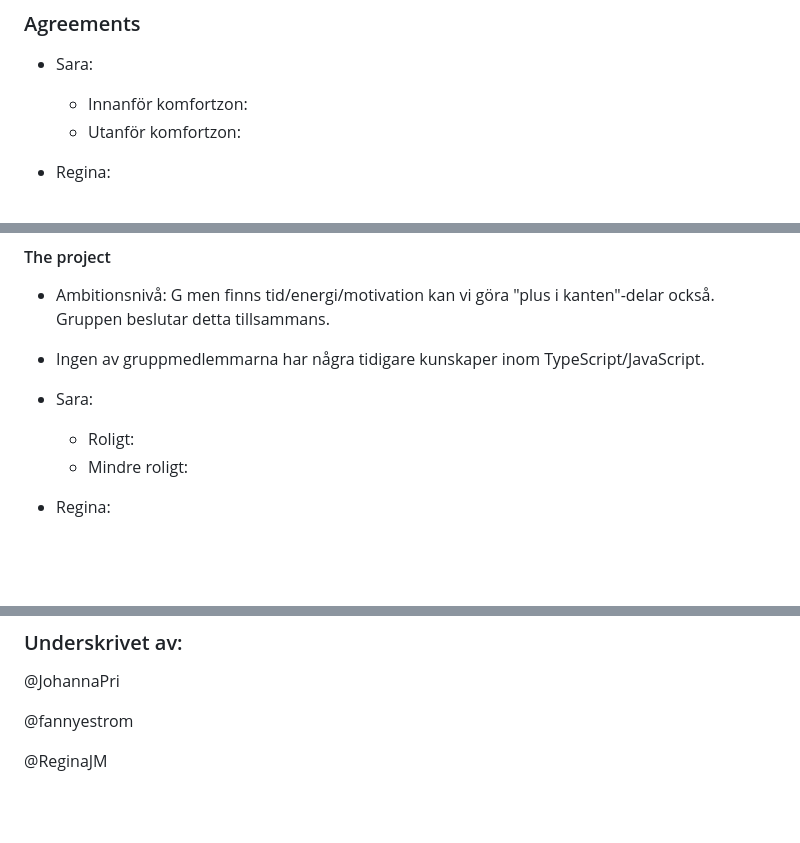
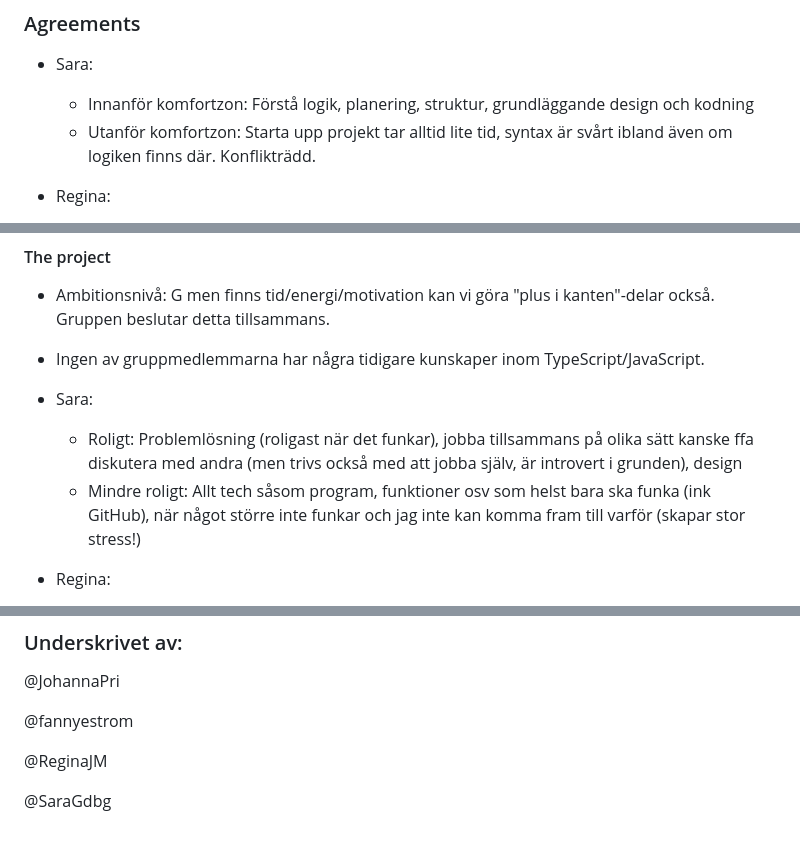
Before and after one commit to JohannaPri/Quiz-assignment-JS-course, a Markdown page: commitments.md, 3 parts joined by grey strips. GitHub-like rendering; blank space fills up the shorter version.

Commit message:
📝update and sign the contract

```diff
--- a/commitments.md
+++ b/commitments.md
@@ -4,8 +4,8 @@
 
 - Sara:
 
-  - Innanför komfortzon:
-  - Utanför komfortzon:
+  - Innanför komfortzon: Förstå logik, planering, struktur, grundläggande design och kodning
+  - Utanför komfortzon: Starta upp projekt tar alltid lite tid, syntax är svårt ibland även om logiken finns där. Konflikträdd.
 
 - Regina:
 
@@ -43,8 +43,8 @@
 - Ingen av gruppmedlemmarna har några tidigare kunskaper inom TypeScript/JavaScript.
 - Sara:
 
-  - Roligt:
-  - Mindre roligt:
+  - Roligt: Problemlösning (roligast när det funkar), jobba tillsammans på olika sätt kanske ffa diskutera med andra (men trivs också med att jobba själv, är introvert i grunden), design
+  - Mindre roligt: Allt tech såsom program, funktioner osv som helst bara ska funka (ink GitHub), när något större inte funkar och jag inte kan komma fram till varför (skapar stor stress!)
 
 - Regina:
 
@@ -110,3 +110,5 @@
 @fannyestrom
 
 @ReginaJM
+
+@SaraGdbg
```
